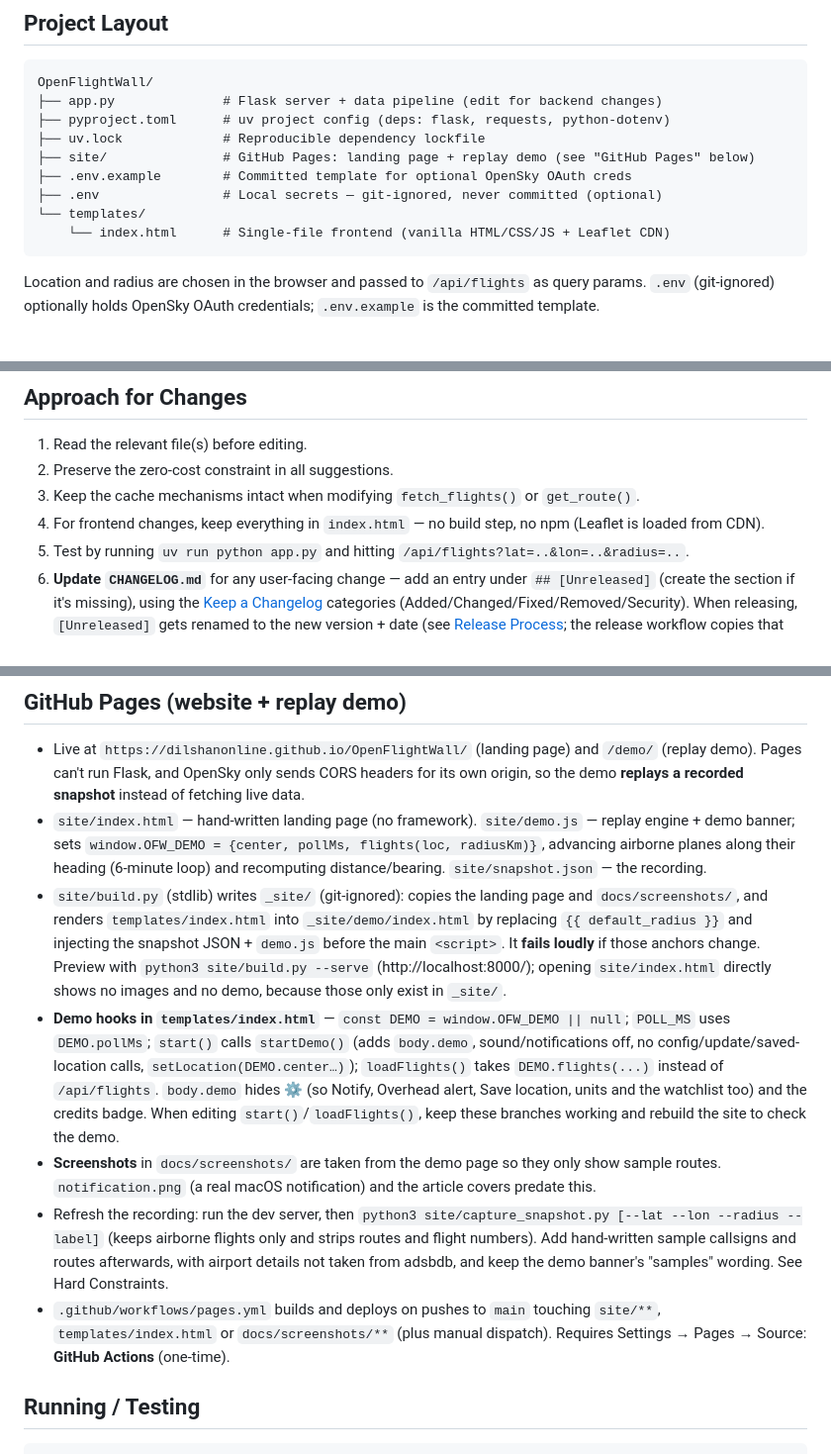
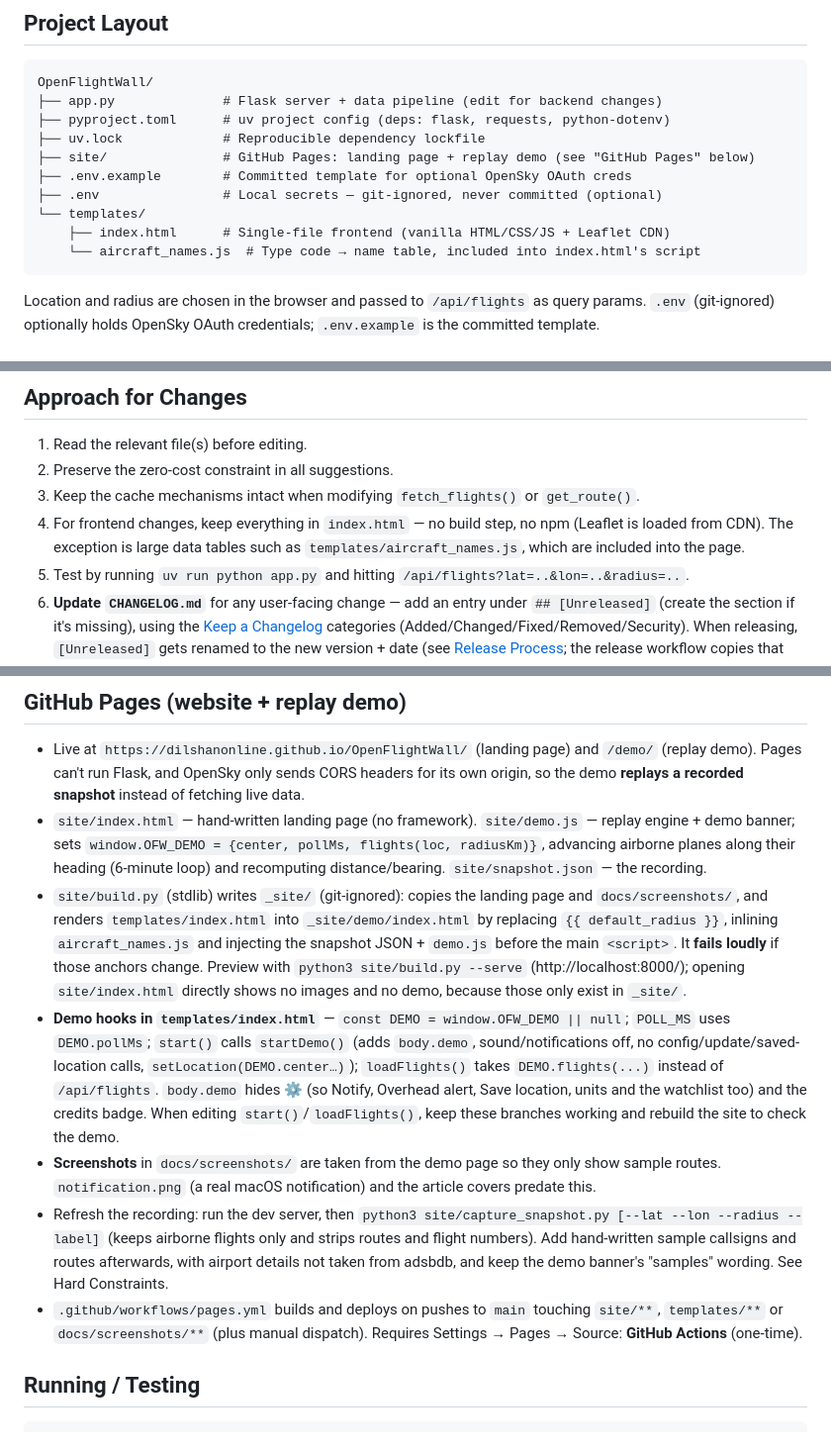
Before and after one commit to dilshanonline/OpenFlightWall, a Markdown page: AGENTS.md, 3 parts joined by grey strips. Shown at 99% size. Rendered like a GitHub page.

Commit message:
Show full aircraft names; release 1.2.4
Co-Authored-By: Claude Opus 5.5 <noreply@anthropic.com>

````diff
--- a/AGENTS.md
+++ b/AGENTS.md
@@ -22,7 +22,8 @@ OpenFlightWall/
 ├── .env.example        # Committed template for optional OpenSky OAuth creds
 ├── .env                # Local secrets — git-ignored, never committed (optional)
 └── templates/
-    └── index.html      # Single-file frontend (vanilla HTML/CSS/JS + Leaflet CDN)
+    ├── index.html      # Single-file frontend (vanilla HTML/CSS/JS + Leaflet CDN)
+    └── aircraft_names.js  # Type code → name table, included into index.html's script
 ```
 
 Location and radius are chosen in the browser and passed to `/api/flights` as query params. `.env` (git-ignored) optionally holds OpenSky OAuth credentials; `.env.example` is the committed template.
@@ -136,7 +138,7 @@ Other backend facts:
 1. Read the relevant file(s) before editing.
 2. Preserve the zero-cost constraint in all suggestions.
 3. Keep the cache mechanisms intact when modifying `fetch_flights()` or `get_route()`.
-4. For frontend changes, keep everything in `index.html` — no build step, no npm (Leaflet is loaded from CDN).
+4. For frontend changes, keep everything in `index.html` — no build step, no npm (Leaflet is loaded from CDN). The exception is large data tables such as `templates/aircraft_names.js`, which are included into the page.
 5. Test by running `uv run python app.py` and hitting `/api/flights?lat=..&lon=..&radius=..`.
 6. **Update `CHANGELOG.md`** for any user-facing change — add an entry under `## [Unreleased]` (create the section if it's missing), using the [Keep a Changelog](https://keepachangelog.com/en/1.1.0/) categories (Added/Changed/Fixed/Removed/Security). When releasing, `[Unreleased]` gets renamed to the new version + date (see [Release Process](#release-process); the release workflow copies that section into the GitHub Release notes).
 
@@ -189,11 +191,11 @@ Running apps notice the new release within about a day (server cache 6 h, browse
 
 - Live at `https://dilshanonline.github.io/OpenFlightWall/` (landing page) and `/demo/` (replay demo). Pages can't run Flask, and OpenSky only sends CORS headers for its own origin, so the demo **replays a recorded snapshot** instead of fetching live data.
 - `site/index.html` — hand-written landing page (no framework). `site/demo.js` — replay engine + demo banner; sets `window.OFW_DEMO = {center, pollMs, flights(loc, radiusKm)}`, advancing airborne planes along their heading (6-minute loop) and recomputing distance/bearing. `site/snapshot.json` — the recording.
-- `site/build.py` (stdlib) writes `_site/` (git-ignored): copies the landing page and `docs/screenshots/`, and renders `templates/index.html` into `_site/demo/index.html` by replacing `{{ default_radius }}` and injecting the snapshot JSON + `demo.js` before the main `<script>`. It **fails loudly** if those anchors change. Preview with `python3 site/build.py --serve` (http://localhost:8000/); opening `site/index.html` directly shows no images and no demo, because those only exist in `_site/`.
+- `site/build.py` (stdlib) writes `_site/` (git-ignored): copies the landing page and `docs/screenshots/`, and renders `templates/index.html` into `_site/demo/index.html` by replacing `{{ default_radius }}`, inlining `aircraft_names.js` and injecting the snapshot JSON + `demo.js` before the main `<script>`. It **fails loudly** if those anchors change. Preview with `python3 site/build.py --serve` (http://localhost:8000/); opening `site/index.html` directly shows no images and no demo, because those only exist in `_site/`.
 - **Demo hooks in `templates/index.html`** — `const DEMO = window.OFW_DEMO || null`; `POLL_MS` uses `DEMO.pollMs`; `start()` calls `startDemo()` (adds `body.demo`, sound/notifications off, no config/update/saved-location calls, `setLocation(DEMO.center…)`); `loadFlights()` takes `DEMO.flights(...)` instead of `/api/flights`. `body.demo` hides ⚙ (so Notify, Overhead alert, Save location, units and the watchlist too) and the credits badge. When editing `start()`/`loadFlights()`, keep these branches working and rebuild the site to check the demo.
 - **Screenshots** in `docs/screenshots/` are taken from the demo page so they only show sample routes. `notification.png` (a real macOS notification) and the article covers predate this.
 - Refresh the recording: run the dev server, then `python3 site/capture_snapshot.py [--lat --lon --radius --label]` (keeps airborne flights only and strips routes and flight numbers). Add hand-written sample callsigns and routes afterwards, with airport details not taken from adsbdb, and keep the demo banner's "samples" wording. See Hard Constraints.
-- `.github/workflows/pages.yml` builds and deploys on pushes to `main` touching `site/**`, `templates/index.html` or `docs/screenshots/**` (plus manual dispatch). Requires Settings → Pages → Source: **GitHub Actions** (one-time).
+- `.github/workflows/pages.yml` builds and deploys on pushes to `main` touching `site/**`, `templates/**` or `docs/screenshots/**` (plus manual dispatch). Requires Settings → Pages → Source: **GitHub Actions** (one-time).
 
 ## Running / Testing
 
````
Also changed, not shown: other parts of AGENTS.md (+2 -1 lines), CHANGELOG.md (+5 -0 lines), README.md (+1 -1 lines), docs/screenshots/card-view.png, docs/screenshots/mobile.png, docs/screenshots/overhead-alert.png, docs/screenshots/table-view.png, 8 other files.
